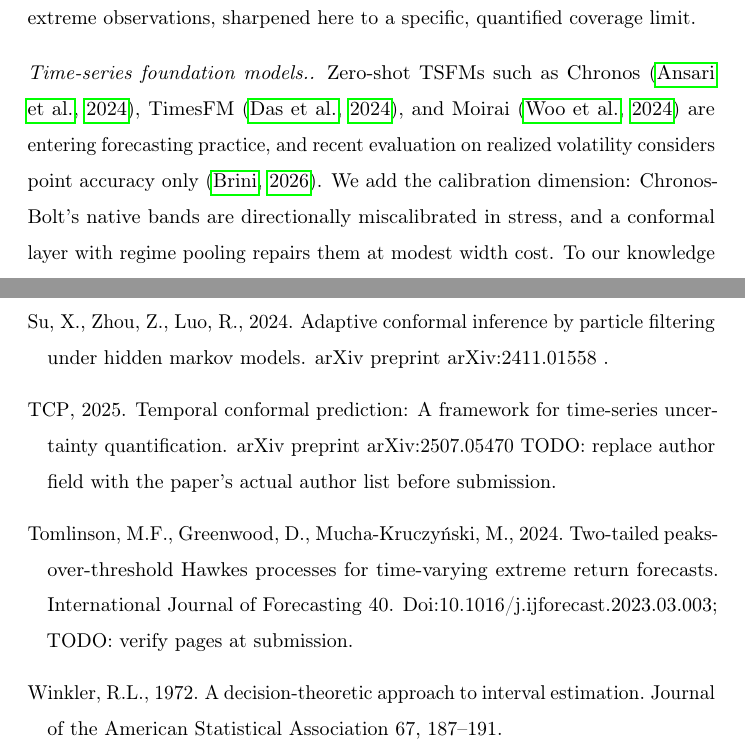
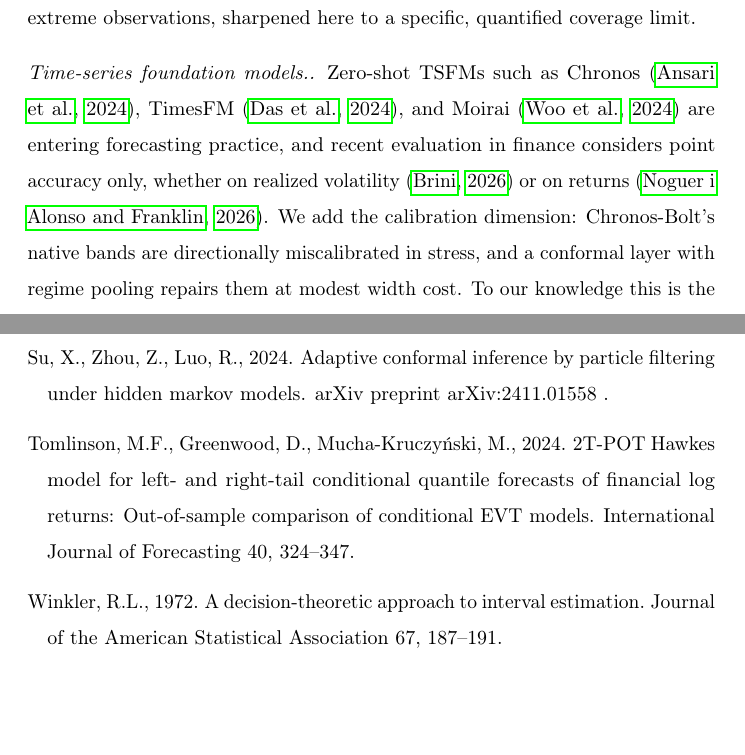
Before and after one commit to Shiv-aurora/ai-research, a LaTeX paper (paper2/main.tex, which reads paper2/refs.bib, paper2/sections/related.tex): two parts of pages 7 and 29 of 30, joined at a grey line, cut so that both start at the same text, the shorter picture padded with empty space. Compiled offline with pdfLaTeX.

Commit message:
Bibliography verified: all TODO author lists filled firsthand (Tu-Giesecke, Aich et al., Zhong, Conrad-Kleen-Lonn, Xu-Peng-Chen, Tomlinson pages), add Noguer-Franklin 2026 TSFM cite
Co-Authored-By: Claude Fable 5 <noreply@anthropic.com>

```diff
--- a/paper2/refs.bib
+++ b/paper2/refs.bib
@@ -122,12 +122,10 @@
 }
 
 @article{wtqa2026panel,
-  author  = {{W-TQA}},
+  author  = {Tu, Daohong and Giesecke, Kay},
   title   = {Online Conformal Prediction for Non-Exchangeable Panel Data},
   journal = {arXiv preprint arXiv:2605.17705},
   year    = {2026},
-  note    = {TODO: replace author field with the paper's actual author list before submission},
 }
 
 @article{aich2025temporal,
-  author  = {{TCP}},
@@ -135,6 +134,5 @@
   journal = {arXiv preprint arXiv:2507.05470},
   year    = {2025},
-  note    = {TODO: replace author field with the paper's actual author list before submission},
 }
 
 @article{proxyvar2026,
@@ -142,7 +140,6 @@
   title   = {Proxy-Reliance Control in Conformal Recalibration of One-Sided Value-at-Risk},
   journal = {arXiv preprint arXiv:2603.22569},
   year    = {2026},
-  note    = {TODO: replace author field with the paper's actual author list before submission},
 }
 
 @inproceedings{lin2022conformal,
@@ -320,3 +317,4 @@
   title   = {Volatility Forecasting for Low-Volatility Investing},
   journal = {International Journal of Forecasting},
   year    = {2026},
+  note    = {In press},
@@ -348,15 +348,14 @@
   year    = {2026},
-  note    = {doi:10.1016/j.ijforecast.2025.05.001; TODO: verify author list at submission},
 }
 
 @article{tomlinson2024hawkes,
   author  = {Tomlinson, Matthew F. and Greenwood, David and Mucha-Kruczy{\'n}ski, Marcin},
-  title   = {Two-Tailed Peaks-Over-Threshold {Hawkes} Processes for Time-Varying Extreme Return Forecasts},
+  title   = {{2T-POT} {Hawkes} Model for Left- and Right-Tail Conditional Quantile Forecasts of Financial Log Returns: Out-of-Sample Comparison of Conditional {EVT} Models},
   journal = {International Journal of Forecasting},
   volume  = {40},
   number  = {1},
+  pages   = {324--347},
   year    = {2024},
-  note    = {doi:10.1016/j.ijforecast.2023.03.003; TODO: verify pages at submission},
 }
 
 % ---------- foundation models ----------
@@ -388,3 +391,6 @@
+  year    = {2026},
+}
+
 @article{brini2026forecasting,
   author  = {Brini, Alessio},
   title   = {Forecasting Realized Volatility with Time Series Foundation Models: A Comparison with Econometric Benchmarks},
--- a/paper2/sections/related.tex
+++ b/paper2/sections/related.tex
@@ -75,8 +75,10 @@ sharpened here to a specific, quantified coverage limit.
 \paragraph{Time-series foundation models.}
 Zero-shot TSFMs such as Chronos \citep{ansari2024chronos}, TimesFM
 \citep{das2024decoder}, and Moirai \citep{woo2024unified} are entering
-forecasting practice, and recent evaluation on realized volatility
-considers point accuracy only \citep{brini2026forecasting}. We add the
+forecasting practice, and recent evaluation in finance considers point
+accuracy only, whether on realized volatility
+\citep{brini2026forecasting} or on returns
+\citep{noguer2026pretrained}. We add the
 calibration dimension: Chronos-Bolt's native bands are directionally
 miscalibrated in stress, and a conformal layer with regime pooling repairs
 them at modest width cost. To our knowledge this is the first
```
Also changed, not shown: paper2/figures/fig_alpha_sweep.pdf, paper2/figures/fig_coverage_by_regime.pdf, paper2/figures/fig_decomposition.pdf, paper2/figures/fig_dse_oracle.pdf, paper2/figures/fig_episodes.pdf, paper2/figures/fig_tsfm_repair.pdf, paper2/figures/fig_var_breach.pdf, paper2/refs.bib (21 more changed lines).
